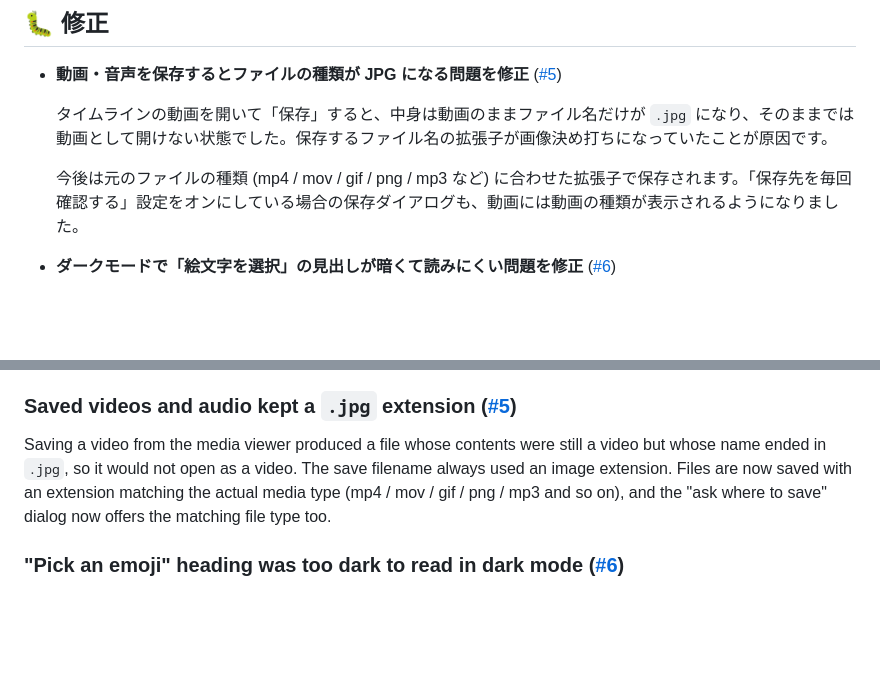
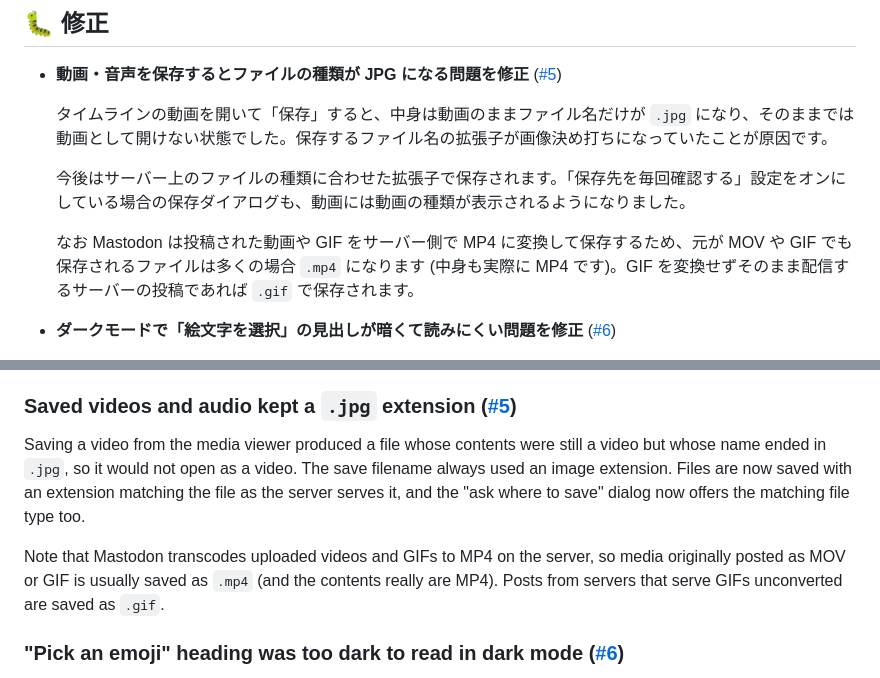
Before and after one commit to demodemo0818/kurage, a Markdown page: release_notes/v1.2.3.md, 2 parts joined by grey strips. Rendered like a GitHub page; blank space fills up the shorter version.

Commit message:
docs(release): v1.2.3 の保存拡張子の説明が誤解を招く記述だったのを修正
「元のファイルの種類に合わせた拡張子」と書いたため、アップロード前の形式
(MOV / GIF) が保たれるように読めてしまっていた ([#5](https://github.com/demodemo0818/kurage/issues/5) のフォローアップ)。
Mastodon は動画・GIF をサーバー側で MP4 に変換して保存するため、実際には
ほとんどが .mp4 で保存されるのが正しい挙動。「サーバー上のファイルの種類に
合わせた拡張子」に改め、変換の補足を追記した。GitHub Release の本文も更新済み。

Co-Authored-By: Claude Opus 5 (1M context) <noreply@anthropic.com>

```diff
--- a/release_notes/v1.2.3.md
+++ b/release_notes/v1.2.3.md
@@ -10,7 +10,9 @@ Windows / Android / Web すべてが対象の更新です。
 
   タイムラインの動画を開いて「保存」すると、中身は動画のままファイル名だけが `.jpg` になり、そのままでは動画として開けない状態でした。保存するファイル名の拡張子が画像決め打ちになっていたことが原因です。
 
-  今後は元のファイルの種類 (mp4 / mov / gif / png / mp3 など) に合わせた拡張子で保存されます。「保存先を毎回確認する」設定をオンにしている場合の保存ダイアログも、動画には動画の種類が表示されるようになりました。
+  今後はサーバー上のファイルの種類に合わせた拡張子で保存されます。「保存先を毎回確認する」設定をオンにしている場合の保存ダイアログも、動画には動画の種類が表示されるようになりました。
+
+  なお Mastodon は投稿された動画や GIF をサーバー側で MP4 に変換して保存するため、元が MOV や GIF でも保存されるファイルは多くの場合 `.mp4` になります (中身も実際に MP4 です)。GIF を変換せずそのまま配信するサーバーの投稿であれば `.gif` で保存されます。
 
 - **ダークモードで「絵文字を選択」の見出しが暗くて読みにくい問題を修正** ([#6](https://github.com/demodemo0818/kurage/issues/6))
 
@@ -46,7 +48,9 @@ Windows / Android / Web すべてが対象の更新です。
 
 ### Saved videos and audio kept a `.jpg` extension ([#5](https://github.com/demodemo0818/kurage/issues/5))
 
-Saving a video from the media viewer produced a file whose contents were still a video but whose name ended in `.jpg`, so it would not open as a video. The save filename always used an image extension. Files are now saved with an extension matching the actual media type (mp4 / mov / gif / png / mp3 and so on), and the "ask where to save" dialog now offers the matching file type too.
+Saving a video from the media viewer produced a file whose contents were still a video but whose name ended in `.jpg`, so it would not open as a video. The save filename always used an image extension. Files are now saved with an extension matching the file as the server serves it, and the "ask where to save" dialog now offers the matching file type too.
+
+Note that Mastodon transcodes uploaded videos and GIFs to MP4 on the server, so media originally posted as MOV or GIF is usually saved as `.mp4` (and the contents really are MP4). Posts from servers that serve GIFs unconverted are saved as `.gif`.
 
 ### "Pick an emoji" heading was too dark to read in dark mode ([#6](https://github.com/demodemo0818/kurage/issues/6))
 
```
